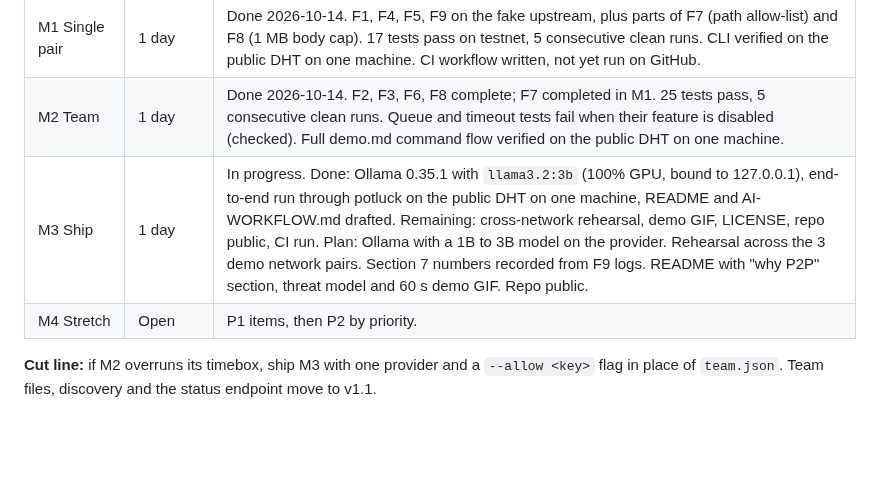
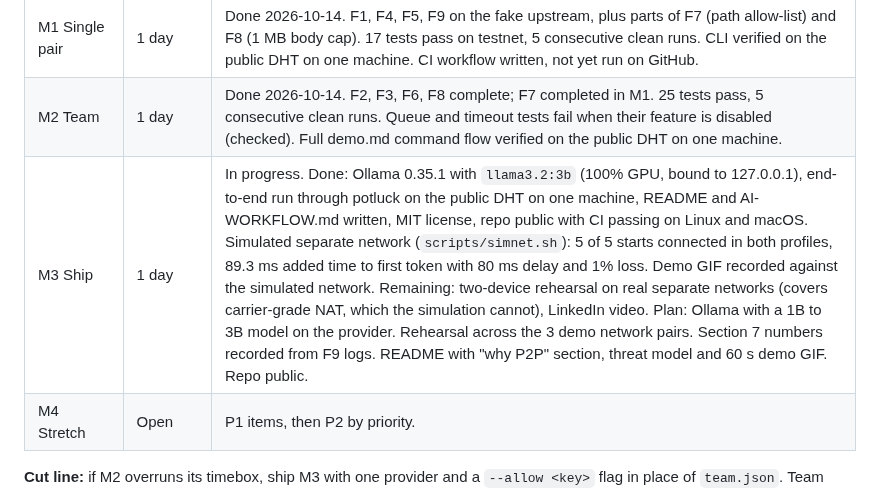
Before and after one commit to jtxmp/potluckllm, a Markdown page: PRD.md, the part around the change. GitHub-like rendering; blank space fills up the shorter version.

```diff
--- a/PRD.md
+++ b/PRD.md
@@ -151,7 +151,7 @@ Transport risk was retired by the D2 spike, so there is no separate spike milest
 |---|---|---|
 | M1 Single pair | 1 day | Done 2026-10-14. F1, F4, F5, F9 on the fake upstream, plus parts of F7 (path allow-list) and F8 (1 MB body cap). 17 tests pass on testnet, 5 consecutive clean runs. CLI verified on the public DHT on one machine. CI workflow written, not yet run on GitHub. |
 | M2 Team | 1 day | Done 2026-10-14. F2, F3, F6, F8 complete; F7 completed in M1. 25 tests pass, 5 consecutive clean runs. Queue and timeout tests fail when their feature is disabled (checked). Full demo.md command flow verified on the public DHT on one machine. |
-| M3 Ship | 1 day | In progress. Done: Ollama 0.35.1 with `llama3.2:3b` (100% GPU, bound to 127.0.0.1), end-to-end run through potluck on the public DHT on one machine, README and AI-WORKFLOW.md drafted. Remaining: cross-network rehearsal, demo GIF, LICENSE, repo public, CI run. Plan: Ollama with a 1B to 3B model on the provider. Rehearsal across the 3 demo network pairs. Section 7 numbers recorded from F9 logs. README with "why P2P" section, threat model and 60 s demo GIF. Repo public. |
+| M3 Ship | 1 day | In progress. Done: Ollama 0.35.1 with `llama3.2:3b` (100% GPU, bound to 127.0.0.1), end-to-end run through potluck on the public DHT on one machine, README and AI-WORKFLOW.md written, MIT license, repo public with CI passing on Linux and macOS. Simulated separate network (`scripts/simnet.sh`): 5 of 5 starts connected in both profiles, 89.3 ms added time to first token with 80 ms delay and 1% loss. Demo GIF recorded against the simulated network. Remaining: two-device rehearsal on real separate networks (covers carrier-grade NAT, which the simulation cannot), LinkedIn video. Plan: Ollama with a 1B to 3B model on the provider. Rehearsal across the 3 demo network pairs. Section 7 numbers recorded from F9 logs. README with "why P2P" section, threat model and 60 s demo GIF. Repo public. |
 | M4 Stretch | Open | P1 items, then P2 by priority. |
 
 **Cut line:** if M2 overruns its timebox, ship M3 with one provider and a `--allow <key>` flag in place of `team.json`. Team files, discovery and the status endpoint move to v1.1.
```
Also changed, not shown: README.md (+19 -2 lines), demo/demo.gif (added), 6 other files.
